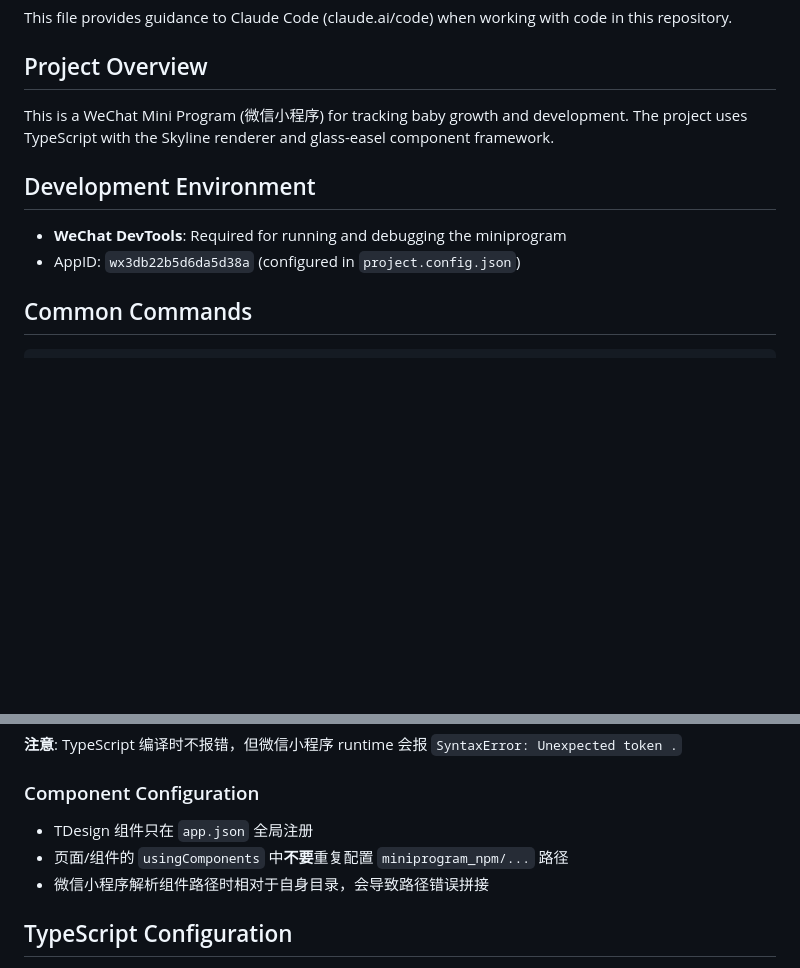
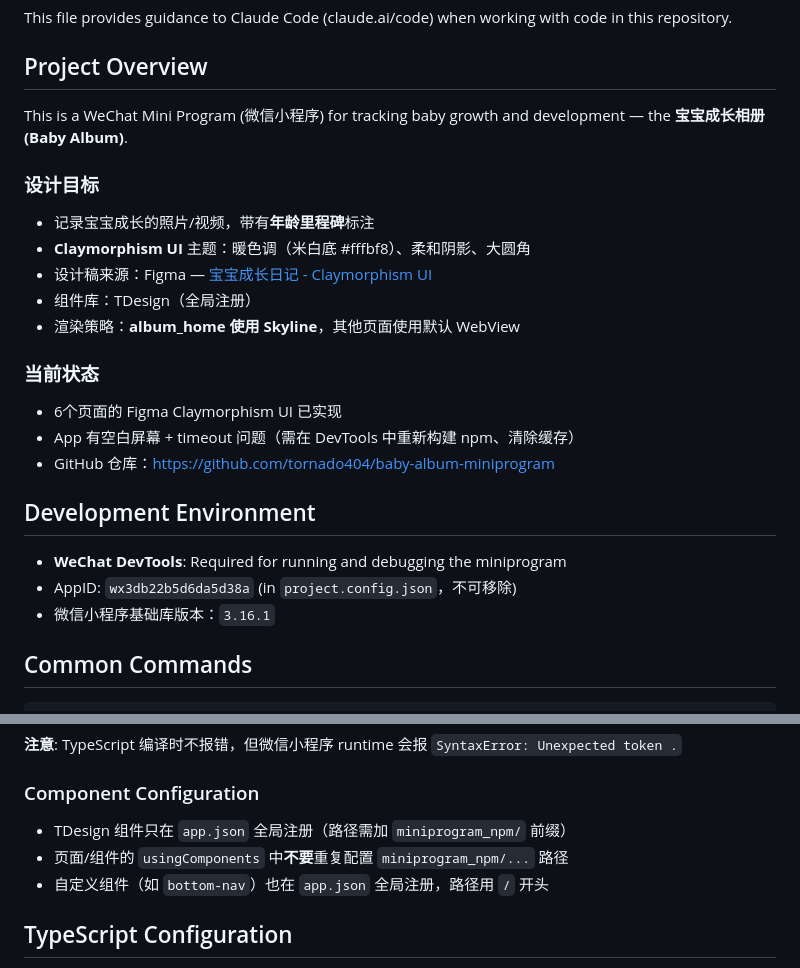
Before and after one commit to tornado404/baby-album-miniprogram, a Markdown page: CLAUDE.md, 2 parts joined by grey strips. Rendered like a GitHub page; blank space fills up the shorter version.

```diff
--- a/CLAUDE.md
+++ b/CLAUDE.md
@@ -4,12 +4,25 @@ This file provides guidance to Claude Code (claude.ai/code) when working with co
 
 ## Project Overview
 
-This is a WeChat Mini Program (微信小程序) for tracking baby growth and development. The project uses TypeScript with the Skyline renderer and glass-easel component framework.
+This is a WeChat Mini Program (微信小程序) for tracking baby growth and development — the **宝宝成长相册 (Baby Album)**.
+
+### 设计目标
+- 记录宝宝成长的照片/视频，带有**年龄里程碑**标注
+- **Claymorphism UI** 主题：暖色调（米白底 #fffbf8）、柔和阴影、大圆角
+- 设计稿来源：Figma — [宝宝成长日记 - Claymorphism UI](https://www.figma.com/design/KcqY6GUSvdn24Ur1qKkcim/%E5%AE%9D%E5%AE%9D%E6%88%90%E9%95%BF%E6%97%A5%E8%AE%B0---Claymorphism-UI)
+- 组件库：TDesign（全局注册）
+- 渲染策略：**album_home 使用 Skyline**，其他页面使用默认 WebView
+
+### 当前状态
+- 6个页面的 Figma Claymorphism UI 已实现
+- App 有空白屏幕 + timeout 问题（需在 DevTools 中重新构建 npm、清除缓存）
+- GitHub 仓库：https://github.com/tornado404/baby-album-miniprogram
 
 ## Development Environment
 
 - **WeChat DevTools**: Required for running and debugging the miniprogram
-- AppID: `wx3db22b5d6da5d38a` (configured in `project.config.json`)
+- AppID: `wx3db22b5d6da5d38a` (in `project.config.json`，不可移除)
+- 微信小程序基础库版本：`3.16.1`
 
 ## Common Commands
 
@@ -146,9 +197,9 @@ typings/                 # TypeScript type definitions
 
 ### Component Configuration
 
-- TDesign 组件只在 `app.json` 全局注册
+- TDesign 组件只在 `app.json` 全局注册（路径需加 `miniprogram_npm/` 前缀）
 - 页面/组件的 `usingComponents` 中**不要**重复配置 `miniprogram_npm/...` 路径
-- 微信小程序解析组件路径时相对于自身目录，会导致路径错误拼接
+- 自定义组件（如 `bottom-nav`）也在 `app.json` 全局注册，路径用 `/` 开头
 
 ## TypeScript Configuration
 
```
Also changed, not shown: other parts of CLAUDE.md (+76 -20 lines).
